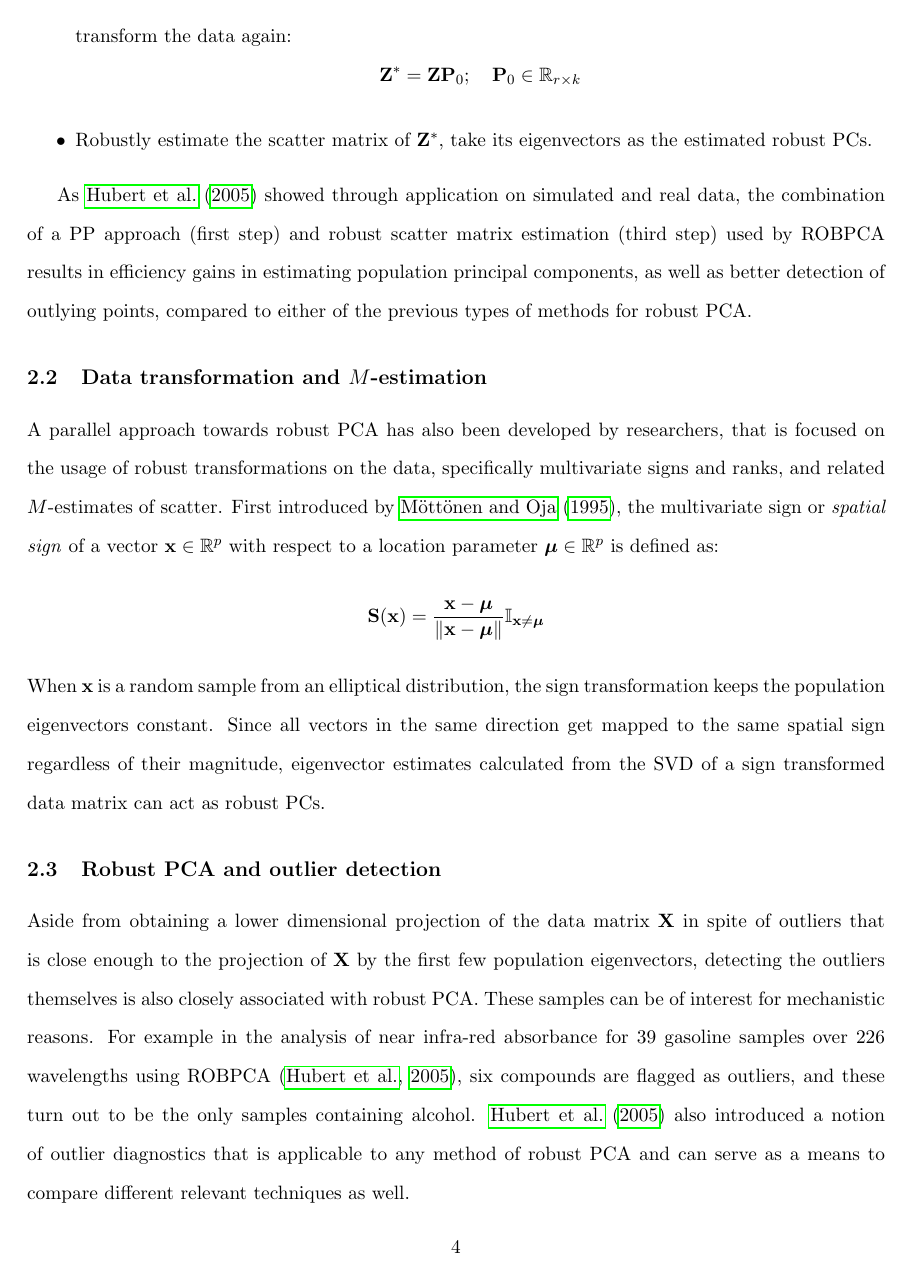
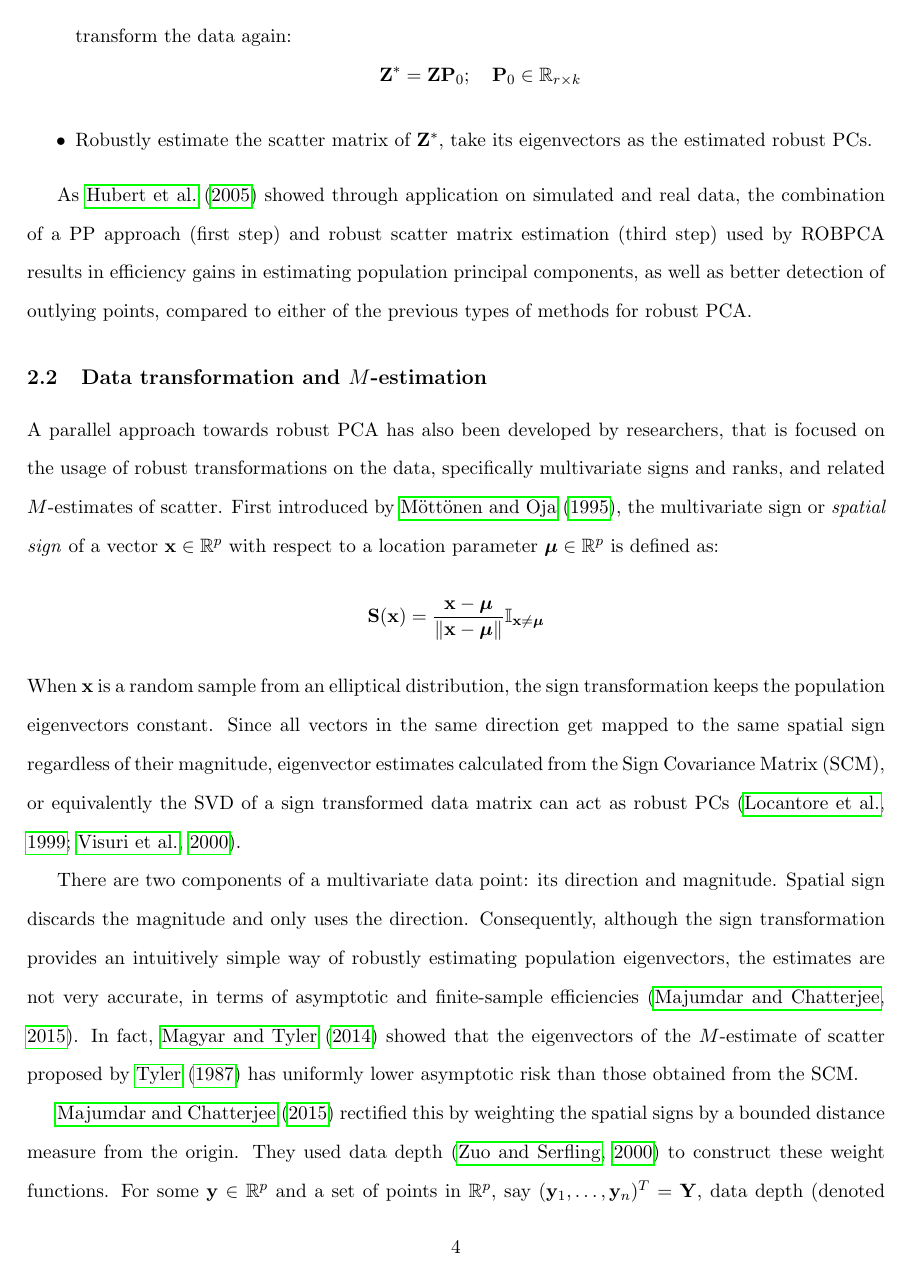
Before and after one commit to shubhobm/Robust-PCA-review, a LaTeX document (MS/Robust-PCA-review-draft.tex, which reads MS/RobustCov.tex): page 4 of 7 before the commit and page 4 of 8 after it. The pictures show the PDF file MS/Robust-PCA-review-draft.pdf that the author committed with the source.

Commit message:
chapter 2 v1 written up

```diff
--- a/MS/RobustCov.tex
+++ b/MS/RobustCov.tex
@@ -59,7 +59,24 @@ $$
 \bfS (\bfx) = \frac{\bfx  - \bfmu }{\| \bfx - \bfmu\|} \BI_{\bfx \neq \bfmu}
 $$
 %
-When $\bfx$ is a random sample from an elliptical distribution, the sign transformation keeps the population eigenvectors constant. Since all vectors in the same direction get mapped to the same spatial sign regardless of their magnitude, eigenvector estimates calculated from the SVD of a sign transformed data matrix can act as robust PCs.
+When $\bfx$ is a random sample from an elliptical distribution, the sign transformation keeps the population eigenvectors constant. Since all vectors in the same direction get mapped to the same spatial sign regardless of their magnitude, eigenvector estimates calculated from the Sign Covariance Matrix (SCM), or equivalently the SVD of a sign transformed data matrix can act as robust PCs \citep{LocantoreEtal99,visuri00}.
+
+\begin{figure}[t]
+\centering
+\includegraphics[width=\textwidth]{allthree}
+\caption{allthree}
+\label{fig1:allthree}
+\end{figure}
+
+There are two components of a multivariate data point: its direction and magnitude. Spatial sign discards the magnitude and only uses the direction. Consequently, although the sign transformation provides an intuitively simple way of robustly estimating population eigenvectors, the estimates are not very accurate, in terms of asymptotic and finite-sample efficiencies \citep{Majumdar15}. In fact, \cite{magyar14} showed that the eigenvectors of the $M$-estimate of scatter proposed by \cite{tyler87} has uniformly lower asymptotic risk than those obtained from the SCM.
+
+\cite{Majumdar15} rectified this by weighting the spatial signs by a bounded distance measure from the origin. They used data depth \citep{zuo00} to construct these weight functions. For some $\bfy \in \BR^p$ and a set of points in $\BR^p$, say $(\bfy_1, \ldots, \bfy_n)^T = \bfY$, data depth (denoted by $D(\bfy, \bfY)$) provides an affine invariant scalar measure of how close $\bfy$ is to the data cloud. The depth-based weighted spatial signs\cite{Majumdar15} are explicitly constructed as:
+%
+\begin{align}
+\tilde \bfx = \left[ \sup_{\bfz} D(\bfz, \bfX) - D(\bfx, \bfX) \right] \bfS( \bfx - \bar \bfX )
+\end{align}
+%
+The transformation $\bfx \mapsto \tilde \bfx$ preserves the magnitude information of the point: points with the same direction but different magnitudes get mapped further from the origin as the magnitude increases. However, due to the boundedness of data depth, this mapping limits the maximum distance an outlying point can get mapped to (see figure \ref{fig1:allthree}). Thus the weighted sign transformation improves upon the sign-based PCA in terms of lower estimation errors for elliptic underlying distributions, while still preserving robustness properties like high breakdown points and bounded influence functions \citep{Majumdar15}.
 
 \subsection{Robust PCA and outlier detection}
 Aside from obtaining a lower dimensional projection of the data matrix $\bfX$ in spite of outliers that is close enough to the projection of $\bfX$ by the first few population eigenvectors, detecting the outliers themselves is also closely associated with robust PCA. These samples can be of interest for mechanistic reasons. For example in the analysis of near infra-red absorbance for 39 gasoline samples over 226 wavelengths using ROBPCA \citep{hubert05}, six compounds are flagged as outliers, and these turn out to be the only samples containing alcohol. \cite{hubert05} also introduced a notion of outlier diagnostics that is applicable to any method of robust PCA and can serve as a means to compare different relevant techniques as well.
```
Also changed, not shown: MS/reviewbib.bib (+8 -1 lines), MS/Robust-PCA-review-draft.bbl, MS/Robust-PCA-review-draft.pdf, MS/allthree.pdf (added), 6 other files.
